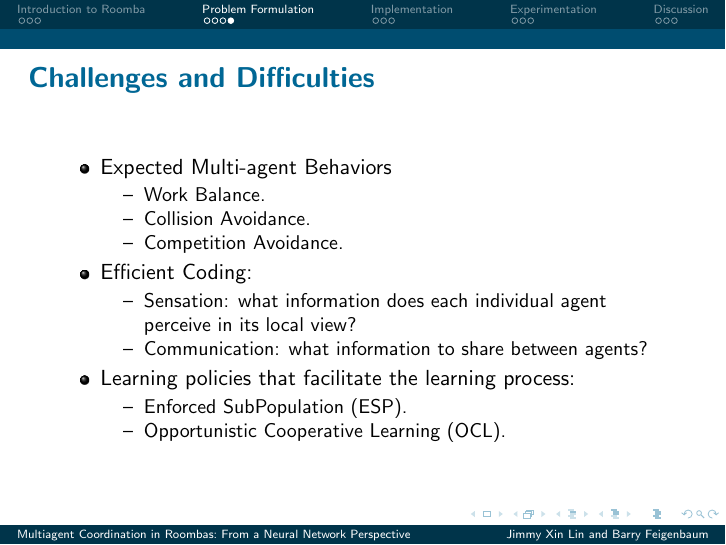
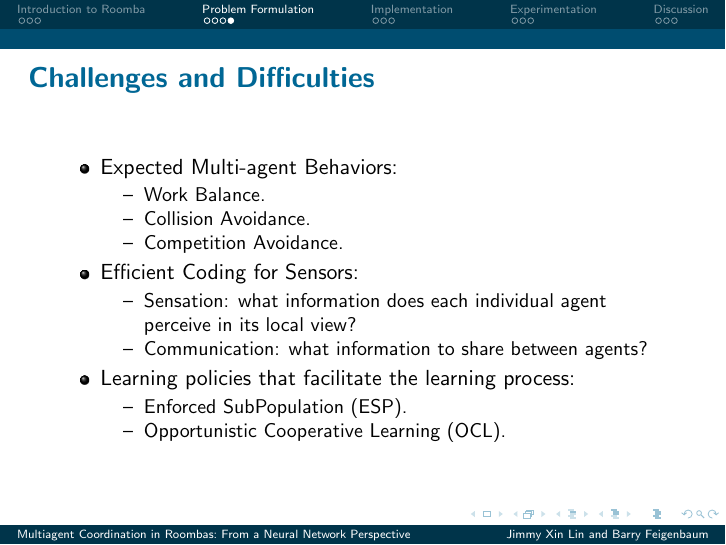
Before and after one commit to JimmyLin192/MultiagentSystem, LaTeX slides (project_talk/main.tex): page 9 of 18. Compiled offline with pdfLaTeX.

Commit message:
main.tex

```diff
--- a/project_talk/main.tex
+++ b/project_talk/main.tex
@@ -129,13 +129,13 @@
 \frame{
     \frametitle{Challenges and Difficulties}
     \begin{itemize}
-        \item Expected Multi-agent Behaviors
+        \item Expected Multi-agent Behaviors:
             \begin{itemize}
                 \item Work Balance.
                 \item Collision Avoidance.
                 \item Competition Avoidance.
             \end{itemize}
-        \item Efficient Coding:
+        \item Efficient Coding for Sensors:
             \begin{itemize}
                 \item Sensation: what information does each individual agent perceive in its local view?
                 \item Communication: what information to share between agents?
```
